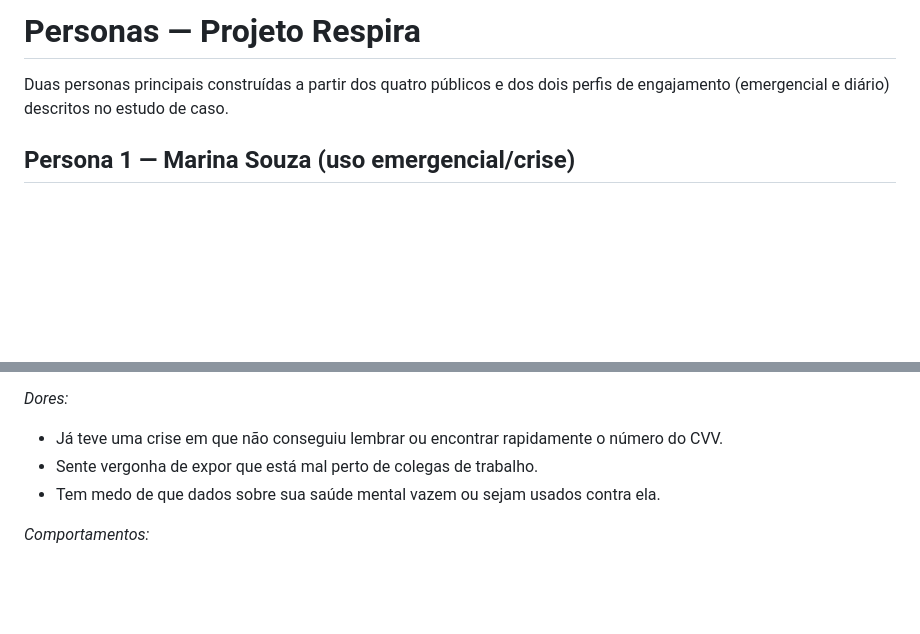
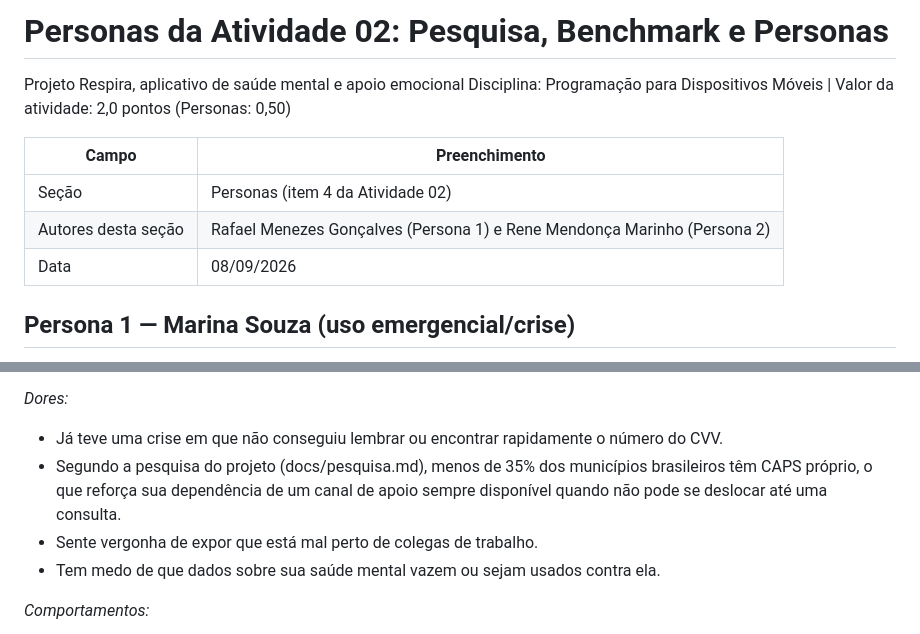
Before and after one commit to rafael-men/App-Respira, a Markdown page: docs/personas.md, 2 parts joined by grey strips. GitHub-like rendering; blank space fills up the shorter version.

Commit message:
Adicionando Cabeçalho das Personas

```diff
--- a/docs/personas.md
+++ b/docs/personas.md
@@ -1,6 +1,13 @@
-# Personas — Projeto Respira
+# Personas da Atividade 02: Pesquisa, Benchmark e Personas
 
-Duas personas principais construídas a partir dos quatro públicos e dos dois perfis de engajamento (emergencial e diário) descritos no estudo de caso.
+Projeto Respira, aplicativo de saúde mental e apoio emocional
+Disciplina: Programação para Dispositivos Móveis | Valor da atividade: 2,0 pontos (Personas: 0,50)
+
+| Campo | Preenchimento |
+|---|---|
+| Seção | Personas (item 4 da Atividade 02) |
+| Autores desta seção | Rafael Menezes Gonçalves (Persona 1) e Rene Mendonça Marinho (Persona 2) |
+| Data | 08/09/2026 |
 
 ## Persona 1 — Marina Souza (uso emergencial/crise)
 
@@ -18,6 +25,7 @@ Duas personas principais construídas a partir dos quatro públicos e dos dois p
 
 *Dores:*
 - Já teve uma crise em que não conseguiu lembrar ou encontrar rapidamente o número do CVV.
+- Segundo a pesquisa do projeto (docs/pesquisa.md), menos de 35% dos municípios brasileiros têm CAPS próprio, o que reforça sua dependência de um canal de apoio sempre disponível quando não pode se deslocar até uma consulta.
 - Sente vergonha de expor que está mal perto de colegas de trabalho.
 - Tem medo de que dados sobre sua saúde mental vazem ou sejam usados contra ela.
 
```
